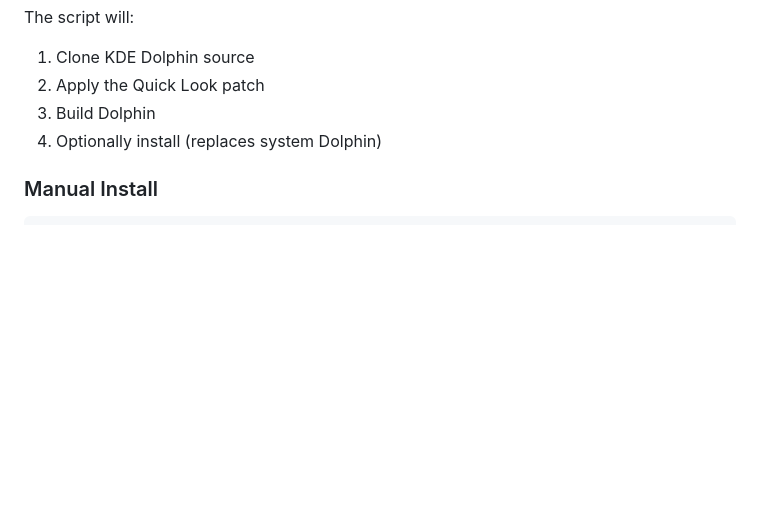
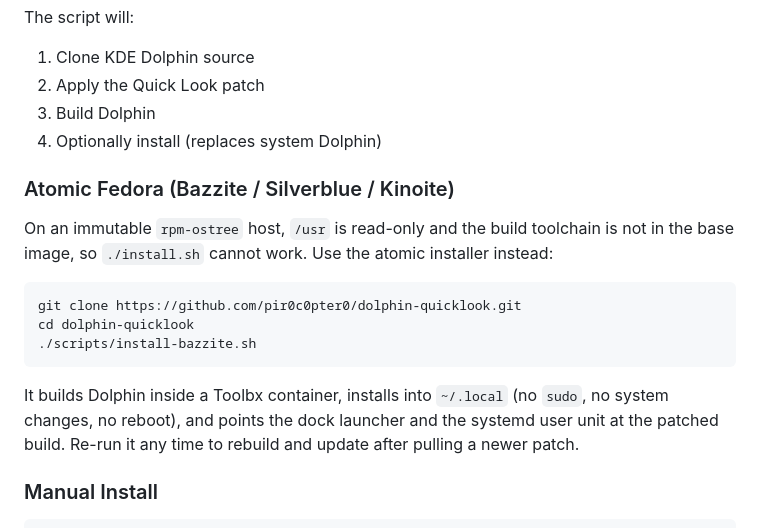
Before and after one commit to pir0c0pter0/dolphin-quicklook, a Markdown page: README.md, the part around the change. GitHub-like rendering; blank space fills up the shorter version.

Commit message:
docs: document the atomic Fedora installer in README
Add an "Atomic Fedora (Bazzite / Silverblue / Kinoite)" subsection under
Installation pointing users at scripts/install-bazzite.sh, since the
standard ./install.sh cannot work on a read-only-/usr ostree host.

Co-Authored-By: Claude Opus 4.7 (1M context) <noreply@anthropic.com>

````diff
--- a/README.md
+++ b/README.md
@@ -129,6 +129,23 @@ The script will:
 2. Apply the Quick Look patch
 3. Build Dolphin
 4. Optionally install (replaces system Dolphin)
+
+### Atomic Fedora (Bazzite / Silverblue / Kinoite)
+
+On an immutable `rpm-ostree` host, `/usr` is read-only and the build
+toolchain is not in the base image, so `./install.sh` cannot work. Use the
+atomic installer instead:
+
+```bash
+git clone https://github.com/pir0c0pter0/dolphin-quicklook.git
+cd dolphin-quicklook
+./scripts/install-bazzite.sh
+```
+
+It builds Dolphin inside a Toolbx container, installs into `~/.local` (no
+`sudo`, no system changes, no reboot), and points the dock launcher and the
+systemd user unit at the patched build. Re-run it any time to rebuild and
+update after pulling a newer patch.
 
 ### Manual Install
 
````
